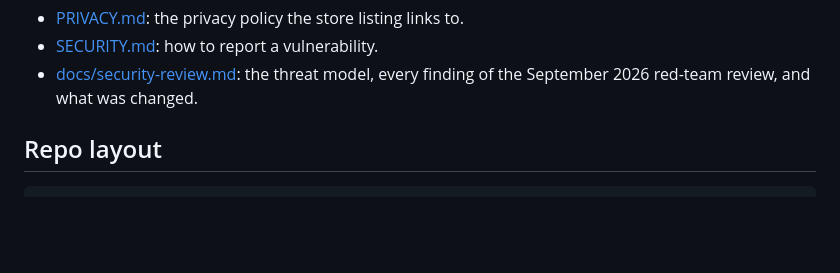
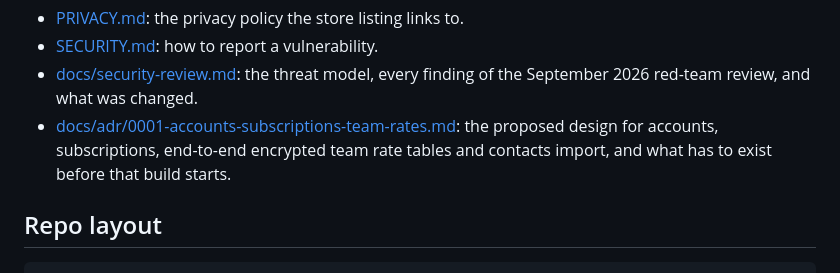
Before and after one commit to ayoadvisors/meeting-cost, a Markdown page: README.md, the part around the change. Drawn GitHub-style; blank space fills up the shorter version.

```diff
--- a/README.md
+++ b/README.md
@@ -112,6 +112,10 @@ domain-level averages, on your own machine.
 - [SECURITY.md](SECURITY.md): how to report a vulnerability.
 - [docs/security-review.md](docs/security-review.md): the threat model, every
   finding of the September 2026 red-team review, and what was changed.
+- [docs/adr/0001-accounts-subscriptions-team-rates.md](docs/adr/0001-accounts-subscriptions-team-rates.md):
+  the proposed design for accounts, subscriptions, end-to-end encrypted team
+  rate tables and contacts import, and what has to exist before that build
+  starts.
 
 ## Repo layout
 
```
Also changed, not shown: docs/adr/0001-accounts-subscriptions-team-rates.md (added, +254 -0 lines).
